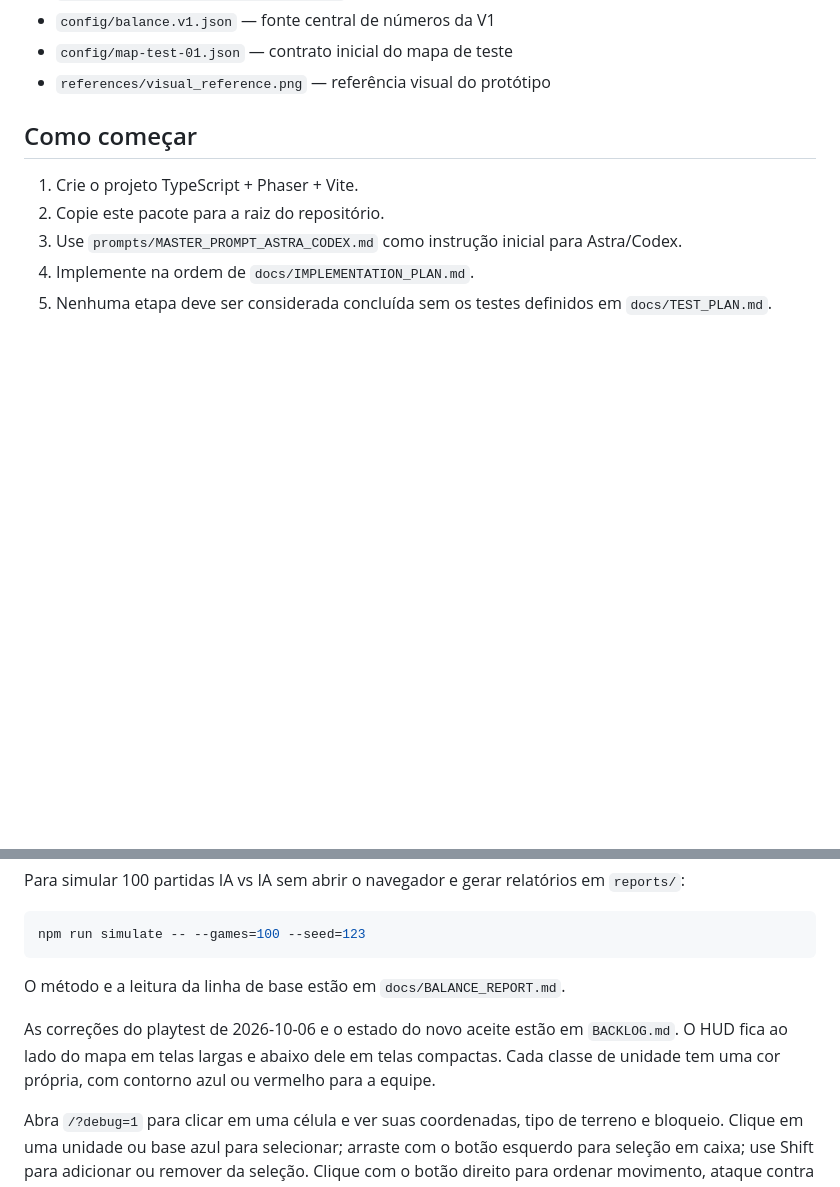
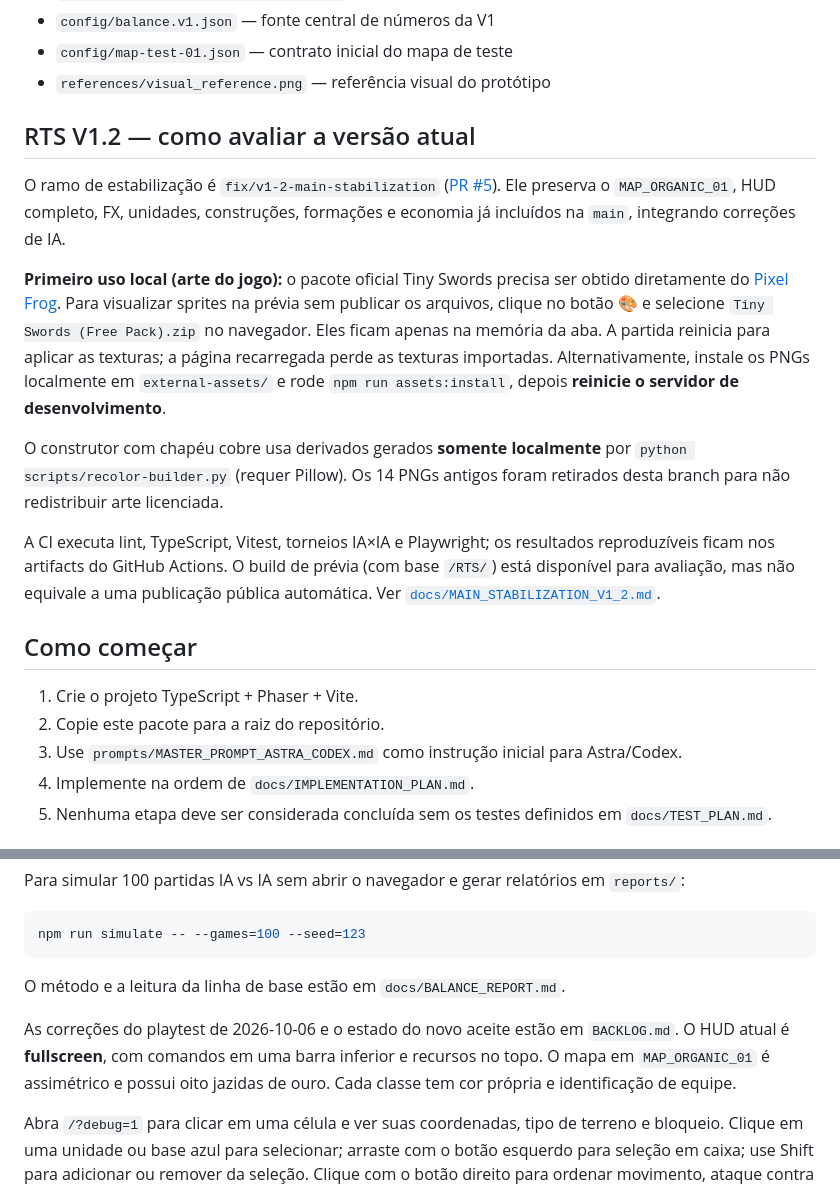
Before and after one commit to Sukinh0/RTS, a Markdown page: README.md, 2 parts joined by grey strips. Rendered like a GitHub page; blank space fills up the shorter version.

Commit message:
docs: update README for real fullscreen HUD, organic map and safe Tiny Swords import

```diff
--- a/README.md
+++ b/README.md
@@ -34,6 +34,31 @@ Regra arquitetural principal: **a simulação do jogo NÃO deve depender do Phas
 - `config/balance.v1.json` — fonte central de números da V1
 - `config/map-test-01.json` — contrato inicial do mapa de teste
 - `references/visual_reference.png` — referência visual do protótipo
+
+## RTS V1.2 — como avaliar a versão atual
+
+O ramo de estabilização é `fix/v1-2-main-stabilization` ([PR #5](https://github.com/Sukinh0/RTS/pull/5)).
+Ele preserva o `MAP_ORGANIC_01`, HUD completo, FX, unidades, construções,
+formações e economia já incluídos na `main`, integrando correções de IA.
+
+**Primeiro uso local (arte do jogo):** o pacote oficial Tiny Swords precisa ser
+obtido diretamente do [Pixel Frog](https://pixelfrog-assets.itch.io/tiny-swords).
+Para visualizar sprites na prévia sem publicar os arquivos, clique no botão 🎨
+e selecione `Tiny Swords (Free Pack).zip` no navegador. Eles ficam apenas
+na memória da aba. A partida reinicia para aplicar as texturas; a página
+recarregada perde as texturas importadas. Alternativamente, instale os PNGs
+localmente em `external-assets/` e rode `npm run assets:install`, depois
+**reinicie o servidor de desenvolvimento**.
+
+O construtor com chapéu cobre usa derivados gerados **somente localmente**
+por `python scripts/recolor-builder.py` (requer Pillow). Os 14 PNGs antigos
+foram retirados desta branch para não redistribuir arte licenciada.
+
+A CI executa lint, TypeScript, Vitest, torneios IA×IA e Playwright;
+os resultados reproduzíveis ficam nos artifacts do GitHub Actions. O build
+de prévia (com base `/RTS/`) está disponível para avaliação, mas não
+equivale a uma publicação pública automática. Ver
+[`docs/MAIN_STABILIZATION_V1_2.md`](docs/MAIN_STABILIZATION_V1_2.md).
 
 ## Como começar
 1. Crie o projeto TypeScript + Phaser + Vite.
@@ -75,7 +100,7 @@ npm run simulate -- --games=100 --seed=123
 
 O método e a leitura da linha de base estão em `docs/BALANCE_REPORT.md`.
 
-As correções do playtest de 2026-10-06 e o estado do novo aceite estão em `BACKLOG.md`. O HUD fica ao lado do mapa em telas largas e abaixo dele em telas compactas. Cada classe de unidade tem uma cor própria, com contorno azul ou vermelho para a equipe.
+As correções do playtest de 2026-10-06 e o estado do novo aceite estão em `BACKLOG.md`. O HUD atual é **fullscreen**, com comandos em uma barra inferior e recursos no topo. O mapa em `MAP_ORGANIC_01` é assimétrico e possui oito jazidas de ouro. Cada classe tem cor própria e identificação de equipe.
 
 Abra `/?debug=1` para clicar em uma célula e ver suas coordenadas, tipo de terreno e bloqueio. Clique em uma unidade ou base azul para selecionar; arraste com o botão esquerdo para seleção em caixa; use Shift para adicionar ou remover da seleção. Clique com o botão direito para ordenar movimento, ataque contra um inimigo visível, coleta ou mineração conforme o alvo. Arraste com o botão direito/meio ou use WASD/setas para pan; use a roda do mouse para zoom.
 
```
